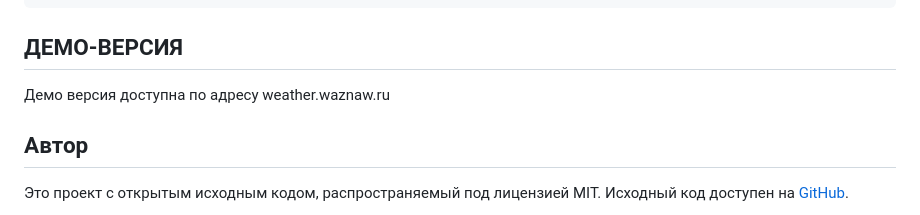
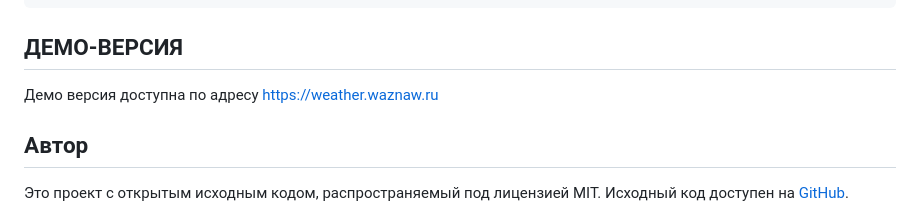
Before and after one commit to DontCallMeShurley/WaznawWeather, a Markdown page: README.md, the part around the change. Drawn GitHub-style.

````diff
--- a/README.md
+++ b/README.md
@@ -89,7 +89,7 @@ weather-app/
 ```
 
 ## ДЕМО-ВЕРСИЯ
-Демо версия доступна по адресу weather.waznaw.ru
+Демо версия доступна по адресу https://weather.waznaw.ru
 
 ## Автор
 Это проект с открытым исходным кодом, распространяемый под лицензией MIT. Исходный код доступен на [GitHub](https://github.com/DontCallMeShurley/WaznawWeather).
````
